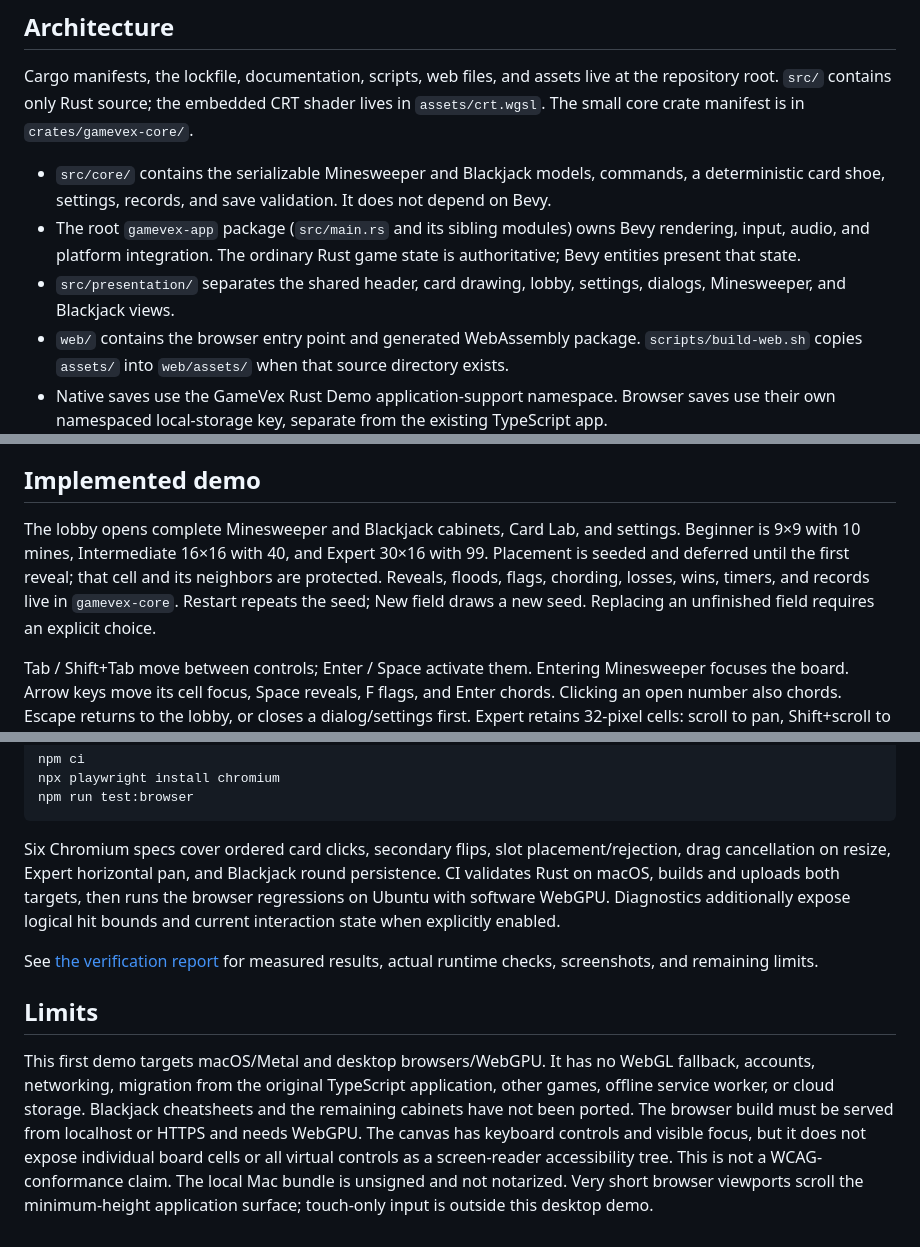
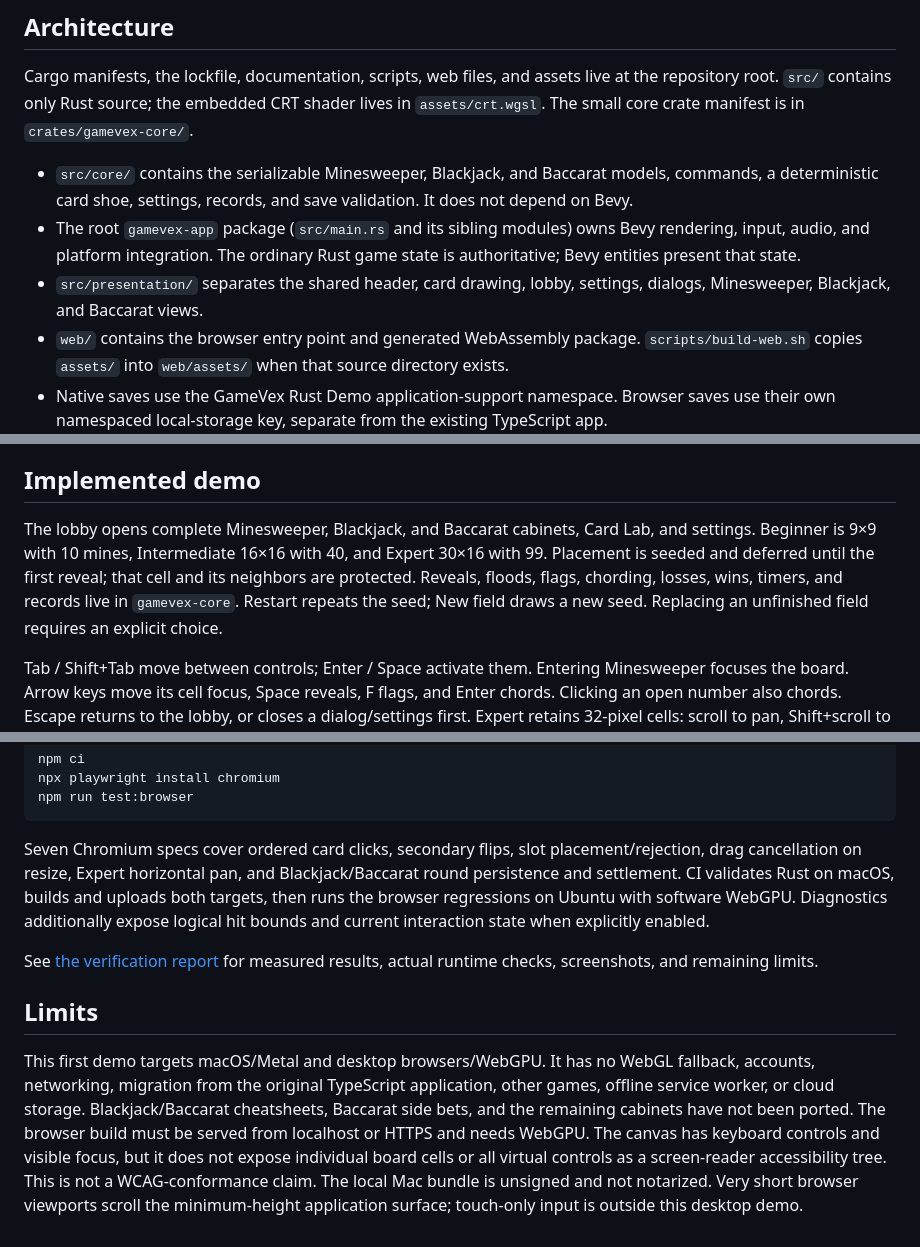
Before and after one commit to Tasty-Kiwi/gamevex-2, a Markdown page: README.md, 3 parts joined by grey strips. Rendered like a GitHub page.

Commit message:
Add Baccarat cabinet with version 3 save migration

````diff
--- a/README.md
+++ b/README.md
@@ -6,9 +6,9 @@ A local-first Rust arcade prototype. The workspace lives here; the existing Game
 
 Cargo manifests, the lockfile, documentation, scripts, web files, and assets live at the repository root. `src/` contains only Rust source; the embedded CRT shader lives in `assets/crt.wgsl`. The small core crate manifest is in `crates/gamevex-core/`.
 
-- `src/core/` contains the serializable Minesweeper and Blackjack models, commands, a deterministic card shoe, settings, records, and save validation. It does not depend on Bevy.
+- `src/core/` contains the serializable Minesweeper, Blackjack, and Baccarat models, commands, a deterministic card shoe, settings, records, and save validation. It does not depend on Bevy.
 - The root `gamevex-app` package (`src/main.rs` and its sibling modules) owns Bevy rendering, input, audio, and platform integration. The ordinary Rust game state is authoritative; Bevy entities present that state.
-- `src/presentation/` separates the shared header, card drawing, lobby, settings, dialogs, Minesweeper, and Blackjack views.
+- `src/presentation/` separates the shared header, card drawing, lobby, settings, dialogs, Minesweeper, Blackjack, and Baccarat views.
 - `web/` contains the browser entry point and generated WebAssembly package. `scripts/build-web.sh` copies `assets/` into `web/assets/` when that source directory exists.
 - Native saves use the GameVex Rust Demo application-support namespace. Browser saves use their own namespaced local-storage key, separate from the existing TypeScript app.
 
@@ -64,7 +64,7 @@ In Card Lab, use the visible on-screen controls and pointer interactions to sele
 
 ## Implemented demo
 
-The lobby opens complete Minesweeper and Blackjack cabinets, Card Lab, and settings. Beginner is 9×9 with 10 mines, Intermediate 16×16 with 40, and Expert 30×16 with 99. Placement is seeded and deferred until the first reveal; that cell and its neighbors are protected. Reveals, floods, flags, chording, losses, wins, timers, and records live in `gamevex-core`. Restart repeats the seed; New field draws a new seed. Replacing an unfinished field requires an explicit choice.
+The lobby opens complete Minesweeper, Blackjack, and Baccarat cabinets, Card Lab, and settings. Beginner is 9×9 with 10 mines, Intermediate 16×16 with 40, and Expert 30×16 with 99. Placement is seeded and deferred until the first reveal; that cell and its neighbors are protected. Reveals, floods, flags, chording, losses, wins, timers, and records live in `gamevex-core`. Restart repeats the seed; New field draws a new seed. Replacing an unfinished field requires an explicit choice.
 
 Tab / Shift+Tab move between controls; Enter / Space activate them. Entering Minesweeper focuses the board. Arrow keys move its cell focus, Space reveals, F flags, and Enter chords. Clicking an open number also chords. Escape returns to the lobby, or closes a dialog/settings first. Expert retains 32-pixel cells: scroll to pan, Shift+scroll to pan horizontally, or move keyboard focus to pan into view.
 
@@ -109,10 +113,10 @@ npx playwright install chromium
 npm run test:browser
 ```
 
-Six Chromium specs cover ordered card clicks, secondary flips, slot placement/rejection, drag cancellation on resize, Expert horizontal pan, and Blackjack round persistence. CI validates Rust on macOS, builds and uploads both targets, then runs the browser regressions on Ubuntu with software WebGPU. Diagnostics additionally expose logical hit bounds and current interaction state when explicitly enabled.
+Seven Chromium specs cover ordered card clicks, secondary flips, slot placement/rejection, drag cancellation on resize, Expert horizontal pan, and Blackjack/Baccarat round persistence and settlement. CI validates Rust on macOS, builds and uploads both targets, then runs the browser regressions on Ubuntu with software WebGPU. Diagnostics additionally expose logical hit bounds and current interaction state when explicitly enabled.
 
 See [the verification report](docs/VERIFICATION.md) for measured results, actual runtime checks, screenshots, and remaining limits.
 
 ## Limits
 
-This first demo targets macOS/Metal and desktop browsers/WebGPU. It has no WebGL fallback, accounts, networking, migration from the original TypeScript application, other games, offline service worker, or cloud storage. Blackjack cheatsheets and the remaining cabinets have not been ported. The browser build must be served from localhost or HTTPS and needs WebGPU. The canvas has keyboard controls and visible focus, but it does not expose individual board cells or all virtual controls as a screen-reader accessibility tree. This is not a WCAG-conformance claim. The local Mac bundle is unsigned and not notarized. Very short browser viewports scroll the minimum-height application surface; touch-only input is outside this desktop demo.
+This first demo targets macOS/Metal and desktop browsers/WebGPU. It has no WebGL fallback, accounts, networking, migration from the original TypeScript application, other games, offline service worker, or cloud storage. Blackjack/Baccarat cheatsheets, Baccarat side bets, and the remaining cabinets have not been ported. The browser build must be served from localhost or HTTPS and needs WebGPU. The canvas has keyboard controls and visible focus, but it does not expose individual board cells or all virtual controls as a screen-reader accessibility tree. This is not a WCAG-conformance claim. The local Mac bundle is unsigned and not notarized. Very short browser viewports scroll the minimum-height application surface; touch-only input is outside this desktop demo.
````
Also changed, not shown: other parts of README.md (+5 -1 lines), docs/VERIFICATION.md (+15 -3 lines), docs/screenshots/baccarat.png (added), 11 other files.
